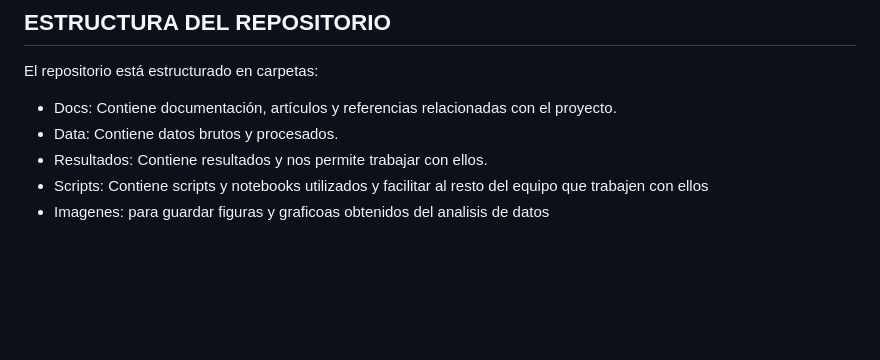
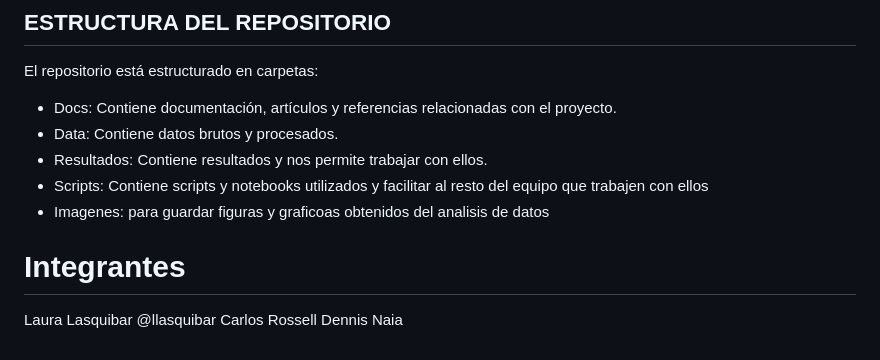
Before and after one commit to CarlosR2024/Practica_grupal1, a Markdown page: README.md, the part around the change. Drawn GitHub-style; blank space fills up the shorter version.

```diff
--- a/README.md
+++ b/README.md
@@ -38,3 +38,9 @@ El repositorio está estructurado en carpetas:
 - Resultados: Contiene resultados y nos permite trabajar con ellos.
 - Scripts: Contiene scripts y notebooks utilizados y facilitar al resto del equipo que trabajen con ellos
 - Imagenes: para guardar figuras y graficoas obtenidos del analisis de datos
+
+# Integrantes
+Laura Lasquibar @llasquibar
+Carlos Rossell
+Dennis
+Naia
```
